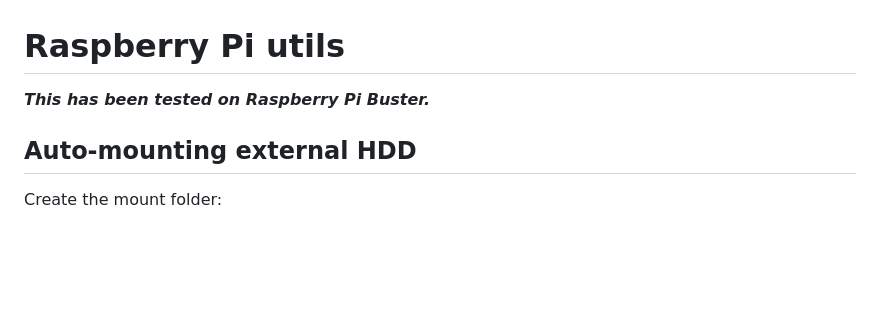
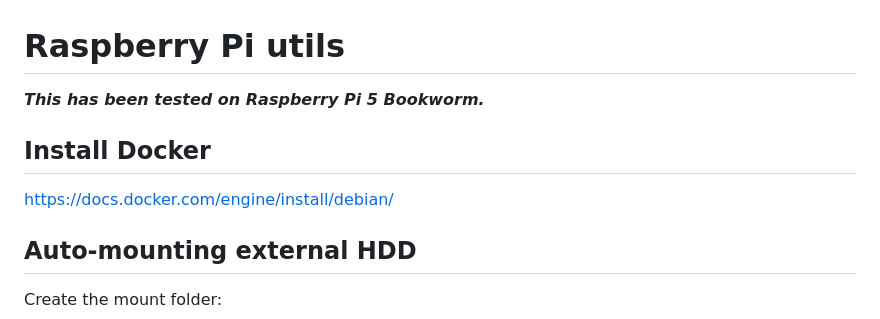
Before and after one commit to Salmon-Computer-Vision/salmon-computer-vision, a Markdown page: utils/pi/README.md, the part around the change. GitHub-like rendering; blank space fills up the shorter version.

```diff
--- a/utils/pi/README.md
+++ b/utils/pi/README.md
@@ -1,6 +1,10 @@
 # Raspberry Pi utils
 
-***This has been tested on Raspberry Pi Buster.***
+***This has been tested on Raspberry Pi 5 Bookworm.***
+
+## Install Docker
+
+https://docs.docker.com/engine/install/debian/
 
 ## Auto-mounting external HDD
 
```
